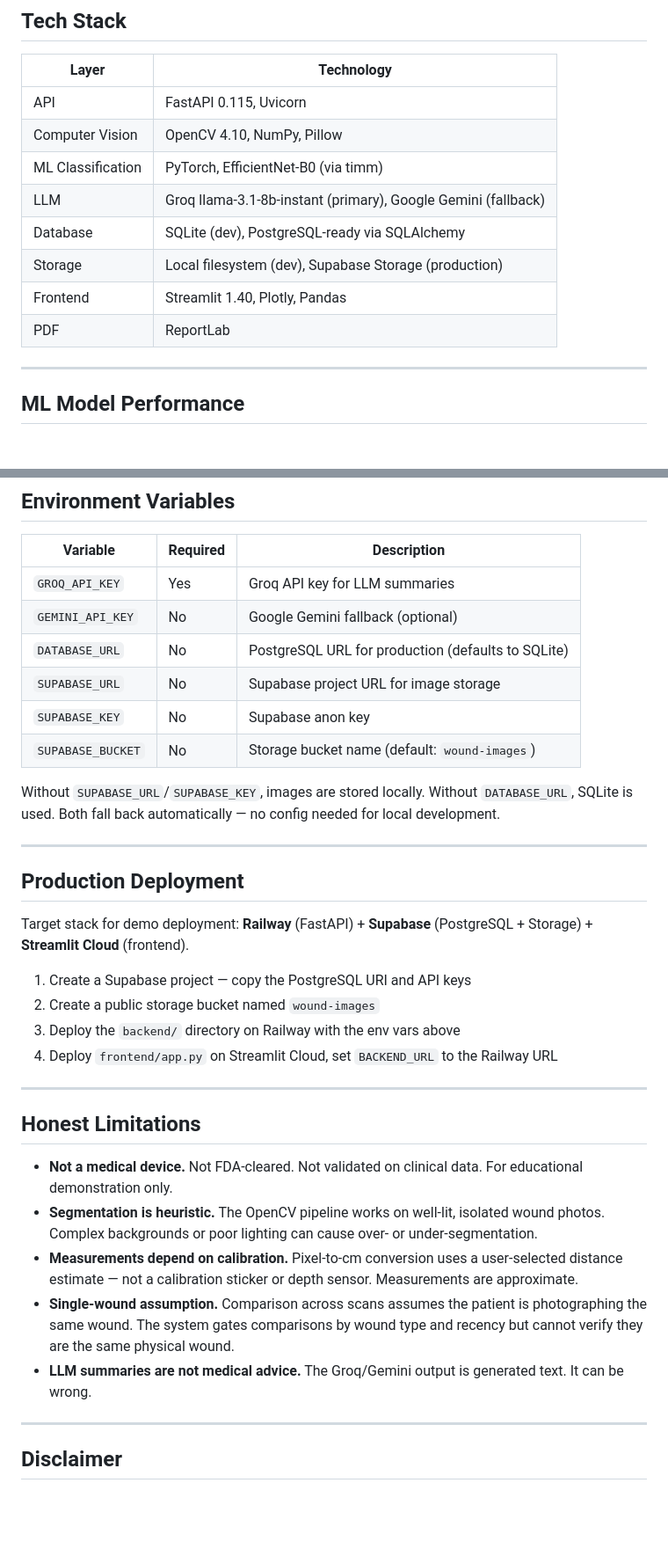
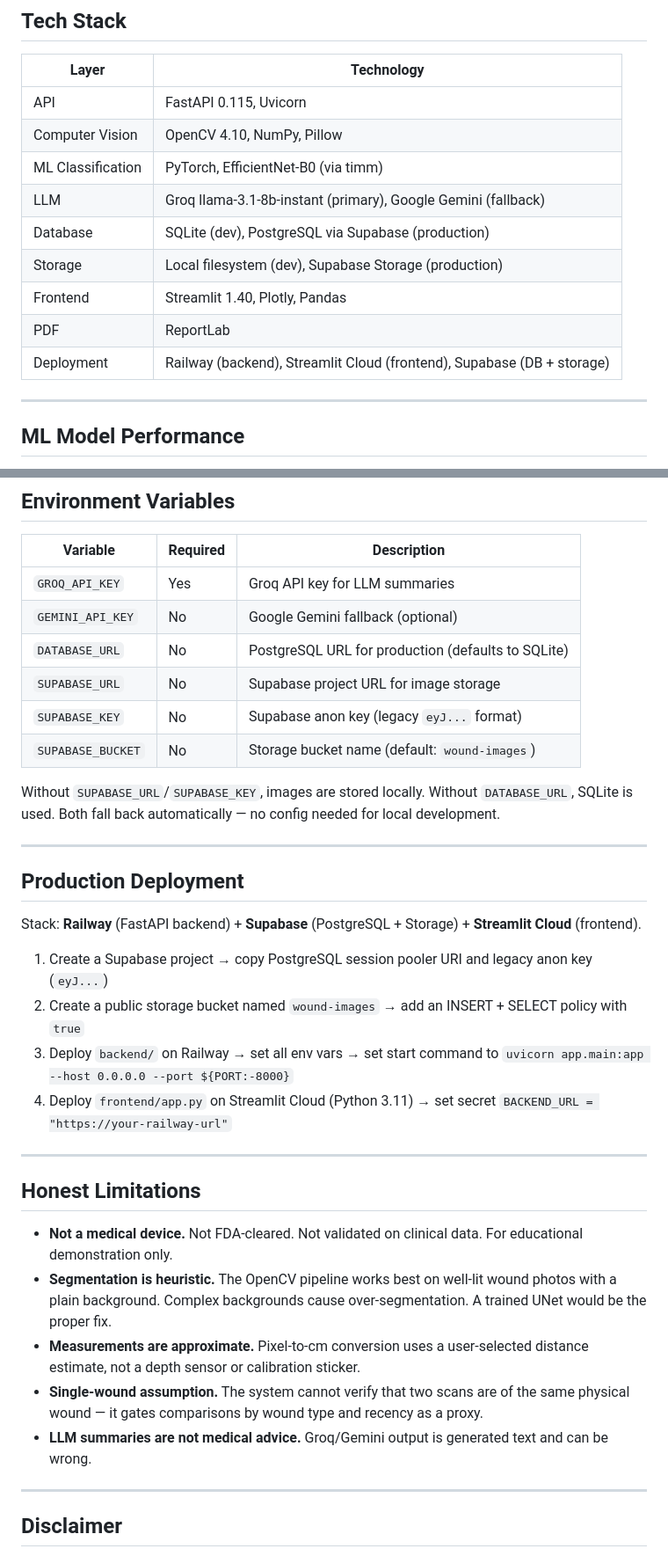
Before and after one commit to Msundara19/meditrack-v2, a Markdown page: README.md, 2 parts joined by grey strips. Shown at 88% size. Rendered like a GitHub page; blank space fills up the shorter version.

Commit message:
docs: add live demo link, USP section, deployment notes

```diff
--- a/README.md
+++ b/README.md
@@ -54,10 +56,11 @@ backend/app/
 | Computer Vision | OpenCV 4.10, NumPy, Pillow |
 | ML Classification | PyTorch, EfficientNet-B0 (via timm) |
 | LLM | Groq llama-3.1-8b-instant (primary), Google Gemini (fallback) |
-| Database | SQLite (dev), PostgreSQL-ready via SQLAlchemy |
+| Database | SQLite (dev), PostgreSQL via Supabase (production) |
 | Storage | Local filesystem (dev), Supabase Storage (production) |
 | Frontend | Streamlit 1.40, Plotly, Pandas |
 | PDF | ReportLab |
+| Deployment | Railway (backend), Streamlit Cloud (frontend), Supabase (DB + storage) |
 
 ---
 
@@ -119,7 +122,7 @@ streamlit run app.py
 | `GEMINI_API_KEY` | No | Google Gemini fallback (optional) |
 | `DATABASE_URL` | No | PostgreSQL URL for production (defaults to SQLite) |
 | `SUPABASE_URL` | No | Supabase project URL for image storage |
-| `SUPABASE_KEY` | No | Supabase anon key |
+| `SUPABASE_KEY` | No | Supabase anon key (legacy `eyJ...` format) |
 | `SUPABASE_BUCKET` | No | Storage bucket name (default: `wound-images`) |
 
 Without `SUPABASE_URL`/`SUPABASE_KEY`, images are stored locally. Without `DATABASE_URL`, SQLite is used. Both fall back automatically — no config needed for local development.
@@ -128,22 +131,22 @@ Without `SUPABASE_URL`/`SUPABASE_KEY`, images are stored locally. Without `DATAB
 
 ## Production Deployment
 
-Target stack for demo deployment: **Railway** (FastAPI) + **Supabase** (PostgreSQL + Storage) + **Streamlit Cloud** (frontend).
+Stack: **Railway** (FastAPI backend) + **Supabase** (PostgreSQL + Storage) + **Streamlit Cloud** (frontend).
 
-1. Create a Supabase project — copy the PostgreSQL URI and API keys
-2. Create a public storage bucket named `wound-images`
-3. Deploy the `backend/` directory on Railway with the env vars above
-4. Deploy `frontend/app.py` on Streamlit Cloud, set `BACKEND_URL` to the Railway URL
+1. Create a Supabase project → copy PostgreSQL session pooler URI and legacy anon key (`eyJ...`)
+2. Create a public storage bucket named `wound-images` → add an INSERT + SELECT policy with `true`
+3. Deploy `backend/` on Railway → set all env vars → set start command to `uvicorn app.main:app --host 0.0.0.0 --port ${PORT:-8000}`
+4. Deploy `frontend/app.py` on Streamlit Cloud (Python 3.11) → set secret `BACKEND_URL = "https://your-railway-url"`
 
 ---
 
 ## Honest Limitations
 
 - **Not a medical device.** Not FDA-cleared. Not validated on clinical data. For educational demonstration only.
-- **Segmentation is heuristic.** The OpenCV pipeline works on well-lit, isolated wound photos. Complex backgrounds or poor lighting can cause over- or under-segmentation.
-- **Measurements depend on calibration.** Pixel-to-cm conversion uses a user-selected distance estimate — not a calibration sticker or depth sensor. Measurements are approximate.
-- **Single-wound assumption.** Comparison across scans assumes the patient is photographing the same wound. The system gates comparisons by wound type and recency but cannot verify they are the same physical wound.
-- **LLM summaries are not medical advice.** The Groq/Gemini output is generated text. It can be wrong.
+- **Segmentation is heuristic.** The OpenCV pipeline works best on well-lit wound photos with a plain background. Complex backgrounds cause over-segmentation. A trained UNet would be the proper fix.
+- **Measurements are approximate.** Pixel-to-cm conversion uses a user-selected distance estimate, not a depth sensor or calibration sticker.
+- **Single-wound assumption.** The system cannot verify that two scans are of the same physical wound — it gates comparisons by wound type and recency as a proxy.
+- **LLM summaries are not medical advice.** Groq/Gemini output is generated text and can be wrong.
 
 ---
 
```
Also changed, not shown: other parts of README.md (+14 -12 lines).
